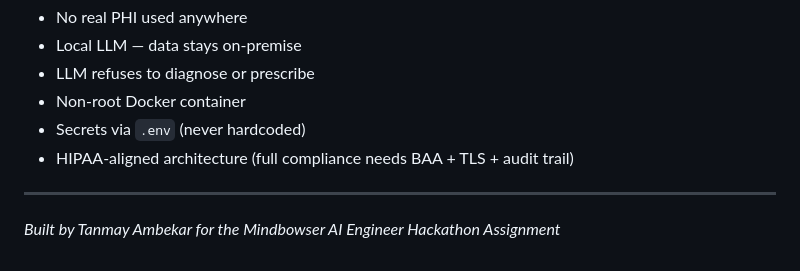
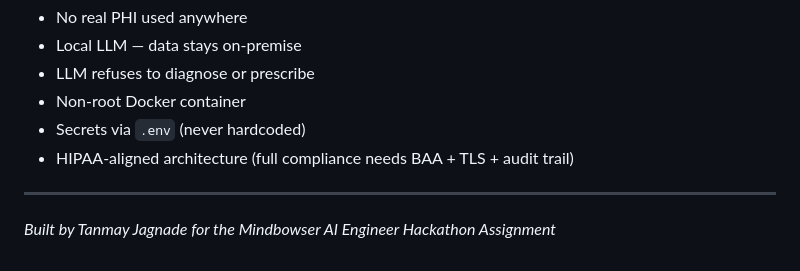
Before and after one commit to Tanmayjagnade/Mindbowser_Assignment, a Markdown page: README.md, the part around the change. Rendered like a GitHub page.

```diff
--- a/README.md
+++ b/README.md
@@ -342,4 +342,4 @@ pytest tests/ -v
 
 ---
 
-*Built by Tanmay Ambekar for the Mindbowser AI Engineer Hackathon Assignment*
+*Built by Tanmay Jagnade for the Mindbowser AI Engineer Hackathon Assignment*
```
